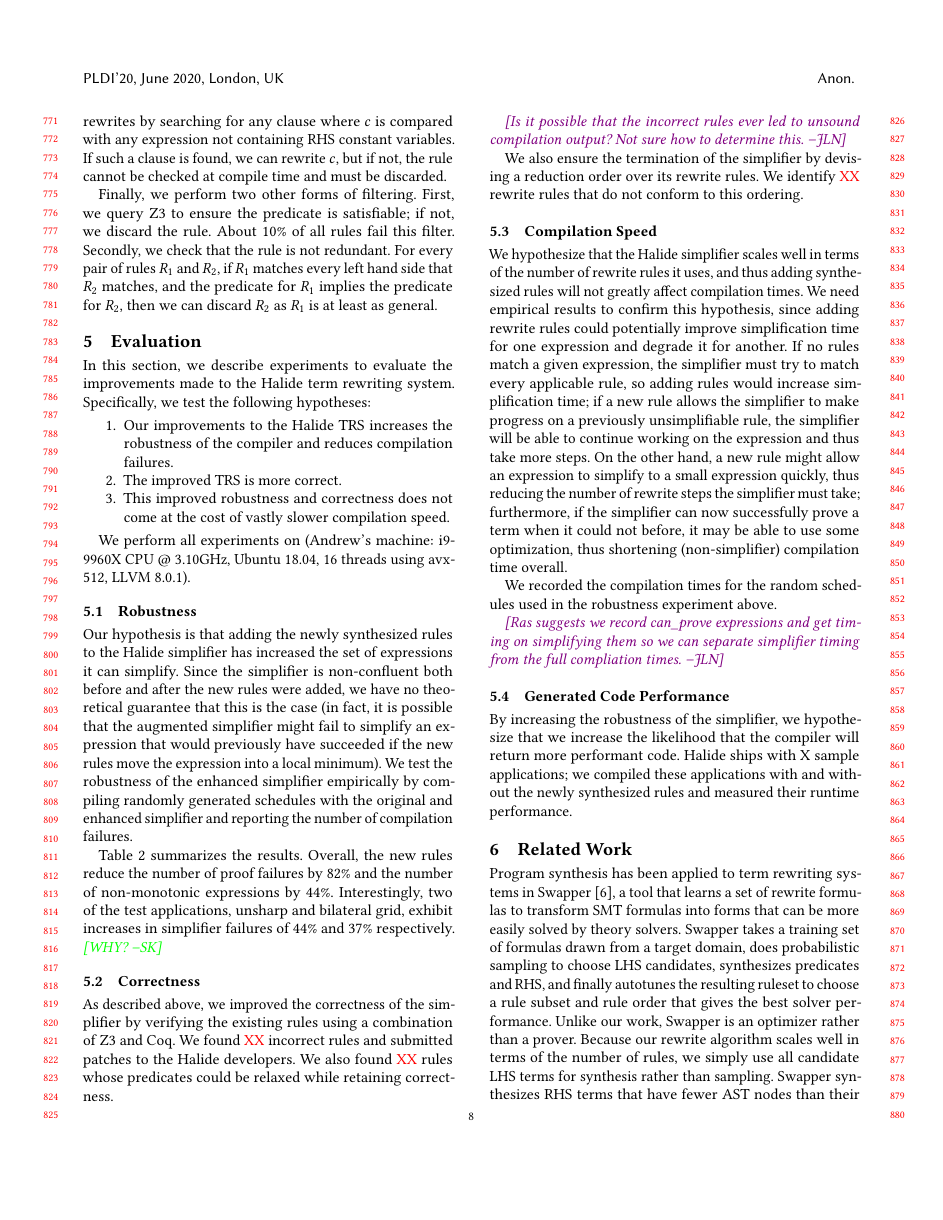
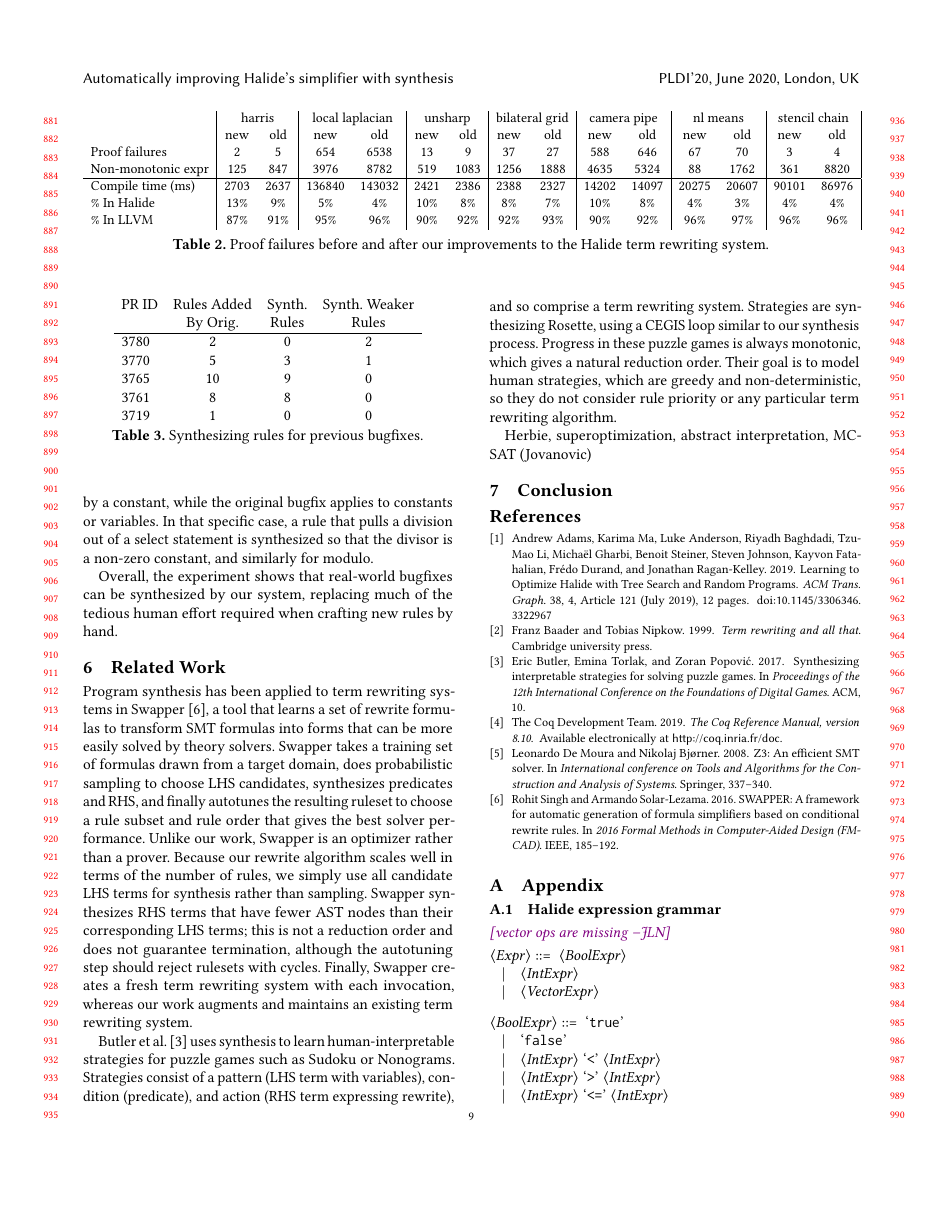
Before and after one commit to jn80842/synthsimplifierpaper, a LaTeX paper (main.tex): page 8 of 10 before the commit and page 9 of 10 after it. Compiled offline with pdfLaTeX.

Commit message:
Add subsection on PR experiment

```diff
--- a/main.tex
+++ b/main.tex
@@ -768,8 +769,19 @@ We recorded the compilation times for the random schedules used in the robustnes
 
 \jln{Ras suggests we record can\_prove expressions and get timing on simplifying them so we can separate simplifier timing from the full compliation times.}
 
-\subsection{Generated Code Performance}
+%% \subsection{Generated Code Performance}
 
-By increasing the robustness of the simplifier, we hypothesize that we increase the likelihood that the compiler will return more performant code. Halide ships with X sample applications; we compiled these applications with and without the newly synthesized rules and measured their runtime performance.
+%% By increasing the robustness of the simplifier, we hypothesize that we increase the likelihood that the compiler will return more performant code. Halide ships with X sample applications; we compiled these applications with and without the newly synthesized rules and measured their runtime performance.
 
-% metrics, discussion of results here
+\subsection{Synthesizing Rules for Bugfixes}
+\begin{table}
+  \begin{tabular}{lccc}
+    PR ID & Rules Added & Synth. & Synth. Weaker\\
+          & By Orig.    & Rules  & Rules\\\hline
+    3780 & 2 & 0 & 2\\
+    3770 & 5 & 3 & 1\\
+    3765 & 10 & 9 & 0\\
+    3761 & 8 & 8 & 0\\
+    3719 & 1 & 0 & 0\\
+  \end{tabular}
+  \caption{Synthesizing rules for previous bugfixes.}
@@ -776,3 +805,10 @@ By increasing the robustness of the simplifier, we hypothesize that we increase
+or modulo by a constant, while the original bugfix applies to constants or variables.
+In that specific case, a rule that pulls a division out of a select statement
+is synthesized so that the divisor is a non-zero constant, and similarly for modulo.
+
+Overall, the experiment shows that real-world bugfixes can be synthesized by
+our system, replacing much of the tedious human effort required when crafting
+new rules by hand.
 
 
 \section{Related Work}
```
Also changed, not shown: main.tex (18 more changed lines).
